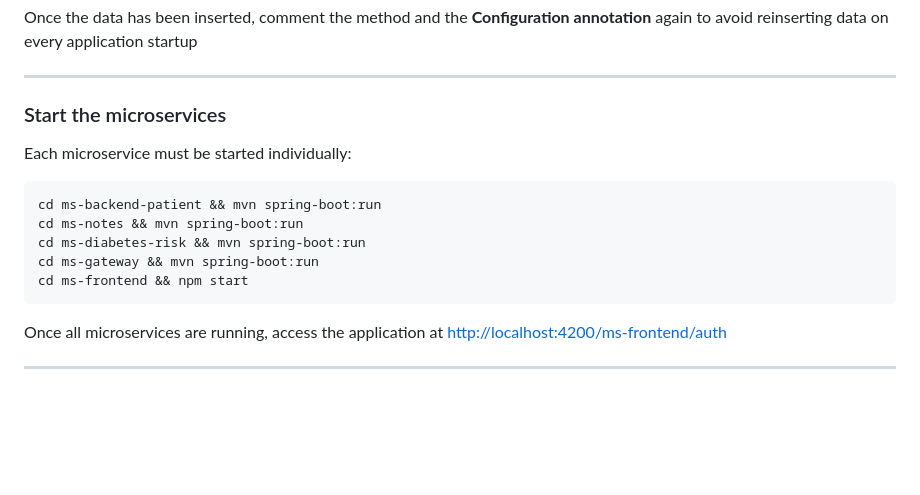
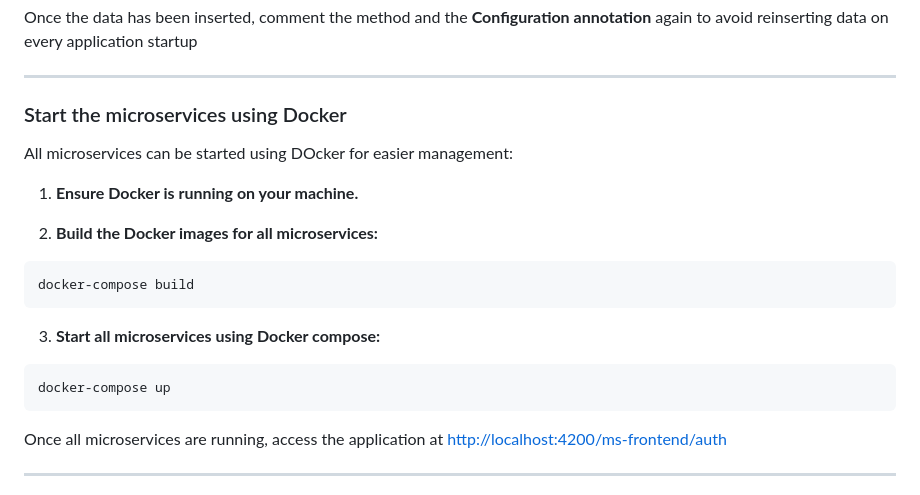
Before and after one commit to MichelleMair/medilabo, a Markdown page: README.md, the part around one of its changes. Rendered like a GitHub page; blank space fills up the shorter version.

Commit message:
Change README file to add how to start the application using Docker

````diff
--- a/README.md
+++ b/README.md
@@ -113,16 +113,21 @@ Once the data has been inserted, comment the method and the **Configuration anno
 
 ---
 
-### Start the microservices
+### Start the microservices using Docker
 
-Each microservice must be started individually:
+All microservices can be started using DOcker for easier management:
+
+1. **Ensure Docker is running on your machine.**
+
+2. **Build the Docker images for all microservices:**
 
 ```bash
-cd ms-backend-patient && mvn spring-boot:run
-cd ms-notes && mvn spring-boot:run
-cd ms-diabetes-risk && mvn spring-boot:run
-cd ms-gateway && mvn spring-boot:run
-cd ms-frontend && npm start
+docker-compose build
+```
+
+3. **Start all microservices using Docker compose:**
+```bash
+docker-compose up
 ```
 
 Once all microservices are running, access the application at [http://localhost:4200/ms-frontend/auth](http://localhost:4200/ms-frontend/auth)
````
Also changed, not shown: other parts of README.md (+1 -1 lines).
